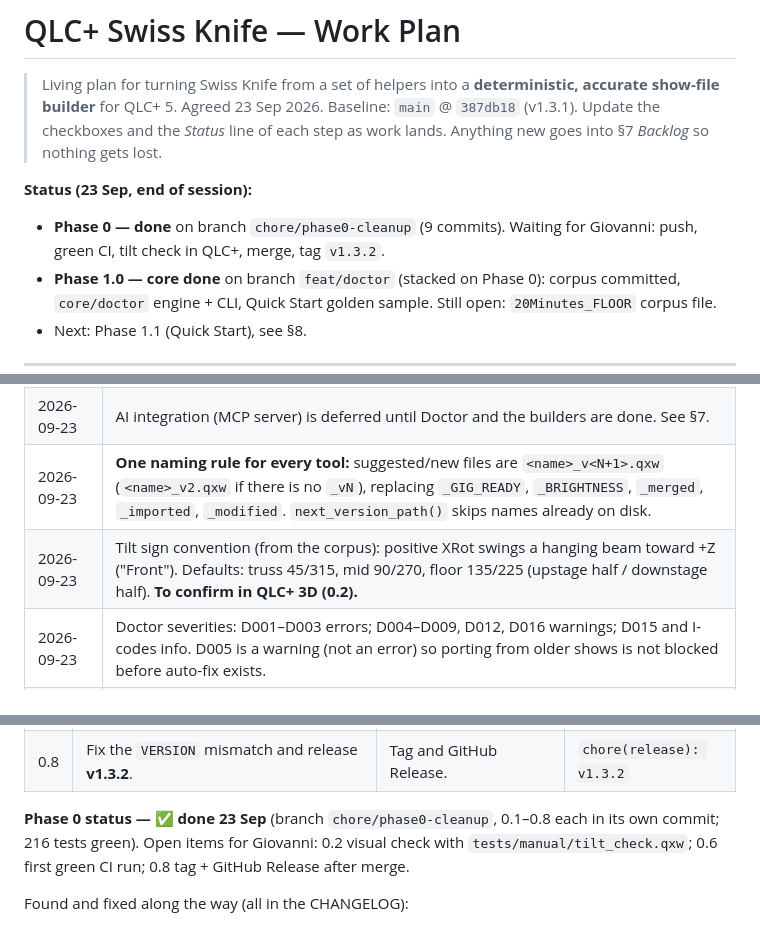
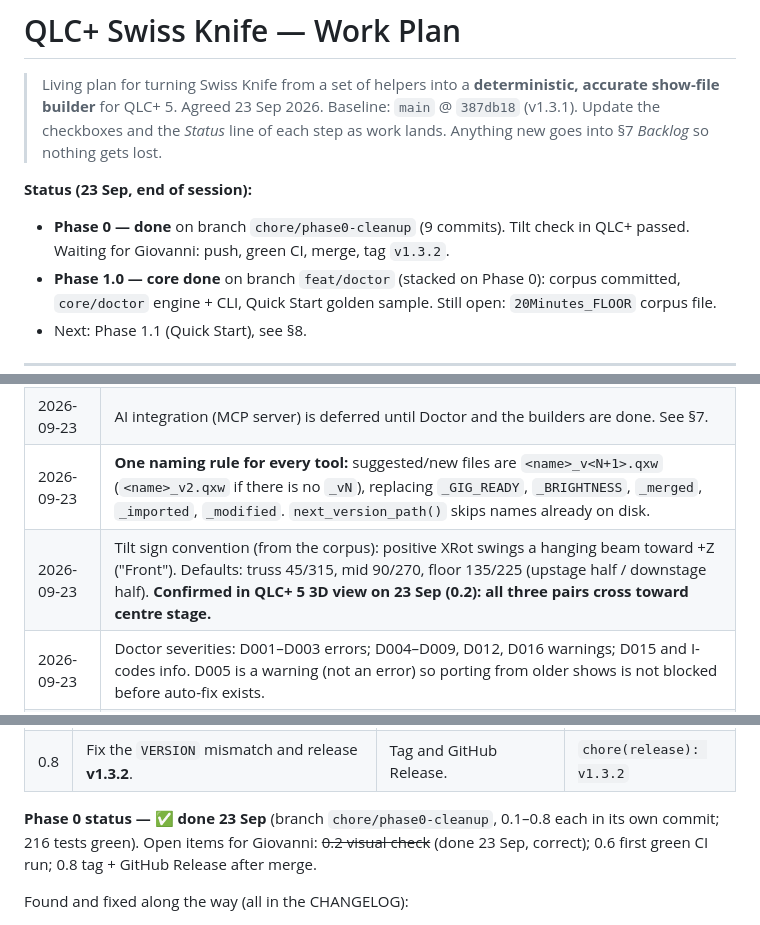
Before and after one commit to giopas/qlc-plus-swiss-knife-tool-script, a Markdown page: WORKPLAN.md, 3 parts joined by grey strips. Drawn GitHub-style.

Commit message:
docs: tilt defaults confirmed in QLC+ 3D view (0.2)
Co-Authored-By: Claude Opus 5.5 <noreply@anthropic.com>
Claude-Session: https://claude.ai/code/session_01F3amVY82kE1dWHYoB9oHna

```diff
--- a/WORKPLAN.md
+++ b/WORKPLAN.md
@@ -5,7 +5,7 @@
 > Update the checkboxes and the *Status* line of each step as work lands. Anything new goes into §7 *Backlog* so nothing gets lost.
 
 **Status (23 Sep, end of session):**
-- **Phase 0 — done** on branch `chore/phase0-cleanup` (9 commits). Waiting for Giovanni: push, green CI, tilt check in QLC+, merge, tag `v1.3.2`.
+- **Phase 0 — done** on branch `chore/phase0-cleanup` (9 commits). Tilt check in QLC+ passed. Waiting for Giovanni: push, green CI, merge, tag `v1.3.2`.
 - **Phase 1.0 — core done** on branch `feat/doctor` (stacked on Phase 0): corpus committed, `core/doctor` engine + CLI, Quick Start golden sample. Still open: `20Minutes_FLOOR` corpus file.
 - Next: Phase 1.1 (Quick Start), see §8.
 
@@ -76,7 +76,7 @@ The result must pass Doctor with zero errors, and a Doctor diff against v14 must
 | 2026-09-23 | Doctor treats a scene as intentional FX if it **or any function containing it** is marked as FX (name or allow-list). Caption-only buttons are *info*, not errors. |
 | 2026-09-23 | AI integration (MCP server) is deferred until Doctor and the builders are done. See §7. |
 | 2026-09-23 | **One naming rule for every tool:** suggested/new files are `<name>_v<N+1>.qxw` (`<name>_v2.qxw` if there is no `_vN`), replacing `_GIG_READY`, `_BRIGHTNESS`, `_merged`, `_imported`, `_modified`. `next_version_path()` skips names already on disk. |
-| 2026-09-23 | Tilt sign convention (from the corpus): positive XRot swings a hanging beam toward +Z ("Front"). Defaults: truss 45/315, mid 90/270, floor 135/225 (upstage half / downstage half). **To confirm in QLC+ 3D (0.2).** |
+| 2026-09-23 | Tilt sign convention (from the corpus): positive XRot swings a hanging beam toward +Z ("Front"). Defaults: truss 45/315, mid 90/270, floor 135/225 (upstage half / downstage half). **Confirmed in QLC+ 5 3D view on 23 Sep (0.2): all three pairs cross toward centre stage.** |
 | 2026-09-23 | Doctor severities: D001–D003 errors; D004–D009, D012, D016 warnings; D015 and I-codes info. D005 is a warning (not an error) so porting from older shows is not blocked before auto-fix exists. |
 | 2026-09-23 | D006 intent keywords: *strob, flash, `*`, punk, macro, program, audio, fx* (own name or any containing function). A value is neutral if it falls in a *No function / No flash / Open / Off / DMX mode* capability. StopAll/Blackout buttons are not "caption-only". |
 
@@ -134,7 +134,7 @@ Findings this phase fixes (repo review, 23 Sep):
 | 0.7 | Documentation:<br>• Rewrite `ROADMAP.md` from this plan.<br>• Move the `RELEASE_NOTES_*.md` files to `docs/release-notes/`.<br>• Add these principles and the test command to `DEVELOPMENT.md`.<br>• Add `WORKPLAN.md` (this file).<br>• Decide whether `Claude outputs/` belongs in the repo (probably `.gitignore` it). | Docs reviewed. | `docs: new roadmap, work plan, dev principles` |
 | 0.8 | Fix the `VERSION` mismatch and release **v1.3.2**. | Tag and GitHub Release. | `chore(release): v1.3.2` |
 
-**Phase 0 status — ✅ done 23 Sep** (branch `chore/phase0-cleanup`, 0.1–0.8 each in its own commit; 216 tests green). Open items for Giovanni: 0.2 visual check with `tests/manual/tilt_check.qxw`; 0.6 first green CI run; 0.8 tag + GitHub Release after merge.
+**Phase 0 status — ✅ done 23 Sep** (branch `chore/phase0-cleanup`, 0.1–0.8 each in its own commit; 216 tests green). Open items for Giovanni: ~~0.2 visual check~~ (done 23 Sep, correct); 0.6 first green CI run; 0.8 tag + GitHub Release after merge.
 
 Found and fixed along the way (all in the CHANGELOG):
 - **Merger and Porter read 0 fixtures / 0 functions from every real QLC+ file** (namespace bug; their tests used namespace-free files). Fixed in `fix(merger,porter): read namespaced QLC+ workspaces`.
```
Also changed, not shown: other parts of WORKPLAN.md (+1 -1 lines).
